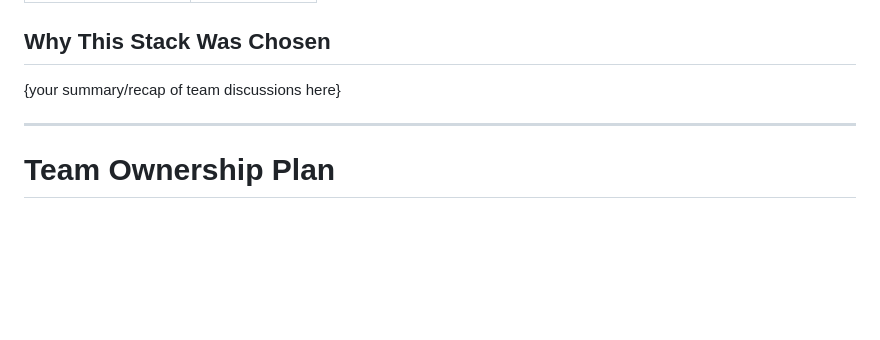
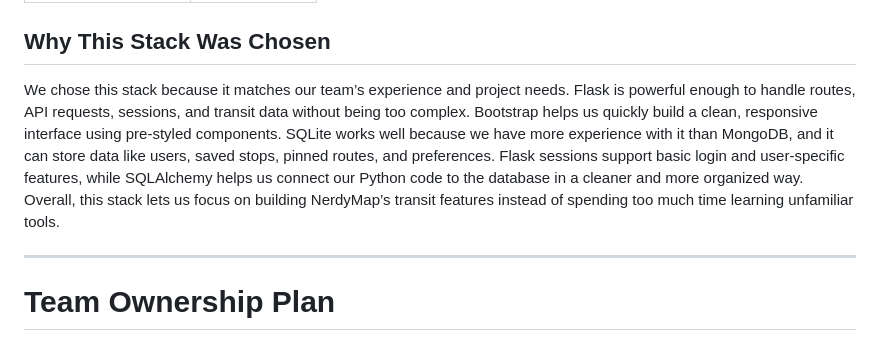
Before and after one commit to dlee08/SARDines-szhang60stuy-araf215-rohansen08-dlee08, a Markdown page: design_tmplt.md, the part around the change. Drawn GitHub-style; blank space fills up the shorter version.

Commit message:
why stack was chosen

```diff
--- a/design_tmplt.md
+++ b/design_tmplt.md
@@ -70,7 +70,7 @@ Features intentionally excluded:
 | ORM / DB Library | SQLAlchemy |
 
 ## Why This Stack Was Chosen
-{your summary/recap of team discussions here}
+We chose this stack because it matches our team’s experience and project needs. Flask is powerful enough to handle routes, API requests, sessions, and transit data without being too complex. Bootstrap helps us quickly build a clean, responsive interface using pre-styled components. SQLite works well because we have more experience with it than MongoDB, and it can store data like users, saved stops, pinned routes, and preferences. Flask sessions support basic login and user-specific features, while SQLAlchemy helps us connect our Python code to the database in a cleaner and more organized way. Overall, this stack lets us focus on building NerdyMap’s transit features instead of spending too much time learning unfamiliar tools.
 
 ---
 
```
